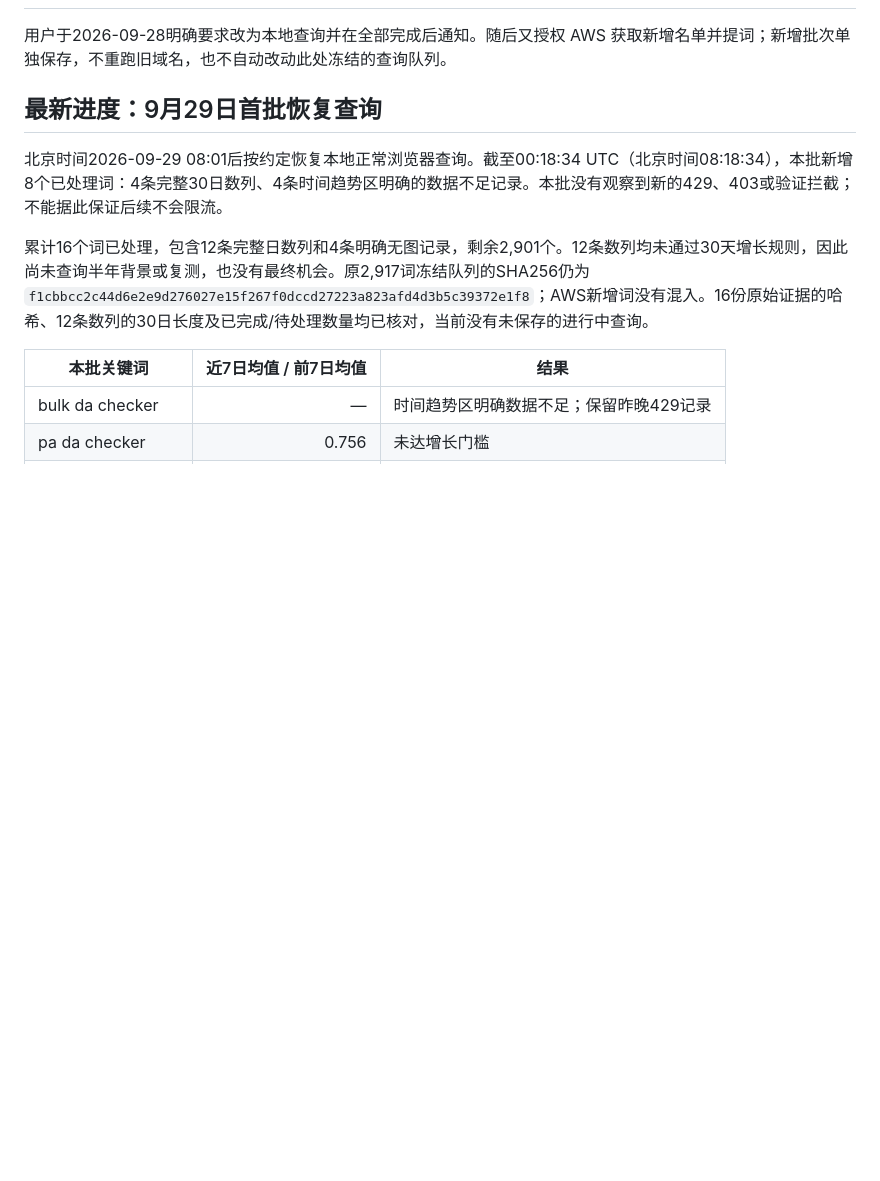
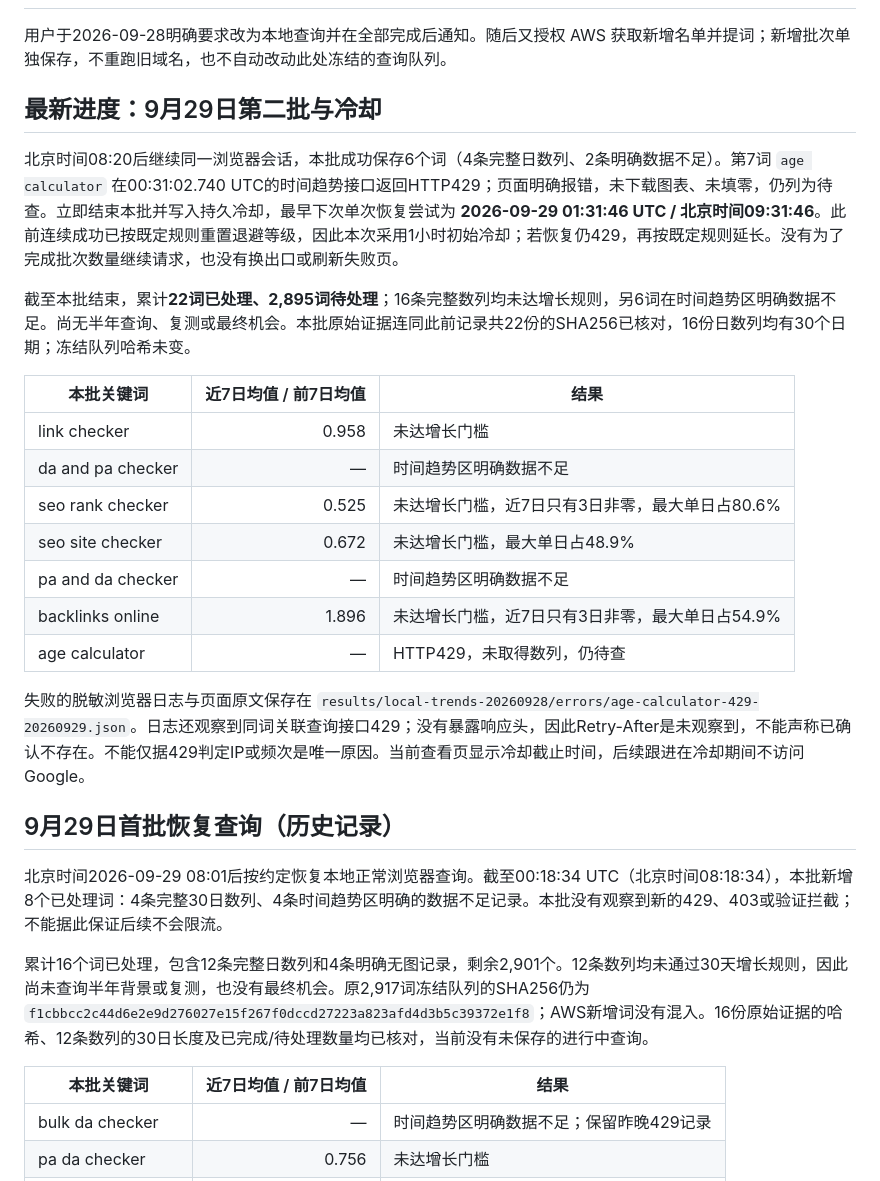
Before and after one commit to BogerHou/findkeywords, a Markdown page: reports/local-trends-2026-09-28.md, the part around the change. GitHub-like rendering; blank space fills up the shorter version.

Commit message:
Record second Trends batch and rate-limit cooldown

```diff
--- a/reports/local-trends-2026-09-28.md
+++ b/reports/local-trends-2026-09-28.md
@@ -2,7 +2,25 @@
 
 用户于2026-09-28明确要求改为本地查询并在全部完成后通知。随后又授权 AWS 获取新增名单并提词；新增批次单独保存，不重跑旧域名，也不自动改动此处冻结的查询队列。
 
-## 最新进度：9月29日首批恢复查询
+## 最新进度：9月29日第二批与冷却
+
+北京时间08:20后继续同一浏览器会话，本批成功保存6个词（4条完整日数列、2条明确数据不足）。第7词 `age calculator` 在00:31:02.740 UTC的时间趋势接口返回HTTP429；页面明确报错，未下载图表、未填零，仍列为待查。立即结束本批并写入持久冷却，最早下次单次恢复尝试为 **2026-09-29 01:31:46 UTC / 北京时间09:31:46**。此前连续成功已按既定规则重置退避等级，因此本次采用1小时初始冷却；若恢复仍429，再按既定规则延长。没有为了完成批次数量继续请求，也没有换出口或刷新失败页。
+
+截至本批结束，累计**22词已处理、2,895词待处理**；16条完整数列均未达增长规则，另6词在时间趋势区明确数据不足。尚无半年查询、复测或最终机会。本批原始证据连同此前记录共22份的SHA256已核对，16份日数列均有30个日期；冻结队列哈希未变。
+
+| 本批关键词 | 近7日均值 / 前7日均值 | 结果 |
+|---|---:|---|
+| link checker | 0.958 | 未达增长门槛 |
+| da and pa checker | — | 时间趋势区明确数据不足 |
+| seo rank checker | 0.525 | 未达增长门槛，近7日只有3日非零，最大单日占80.6% |
+| seo site checker | 0.672 | 未达增长门槛，最大单日占48.9% |
+| pa and da checker | — | 时间趋势区明确数据不足 |
+| backlinks online | 1.896 | 未达增长门槛，近7日只有3日非零，最大单日占54.9% |
+| age calculator | — | HTTP429，未取得数列，仍待查 |
+
+失败的脱敏浏览器日志与页面原文保存在 `results/local-trends-20260928/errors/age-calculator-429-20260929.json`。日志还观察到同词关联查询接口429；没有暴露响应头，因此Retry-After是未观察到，不能声称已确认不存在。不能仅据429判定IP或频次是唯一原因。当前查看页显示冷却截止时间，后续跟进在冷却期间不访问Google。
+
+## 9月29日首批恢复查询（历史记录）
 
 北京时间2026-09-29 08:01后按约定恢复本地正常浏览器查询。截至00:18:34 UTC（北京时间08:18:34），本批新增8个已处理词：4条完整30日数列、4条时间趋势区明确的数据不足记录。本批没有观察到新的429、403或验证拦截；不能据此保证后续不会限流。
 
```
